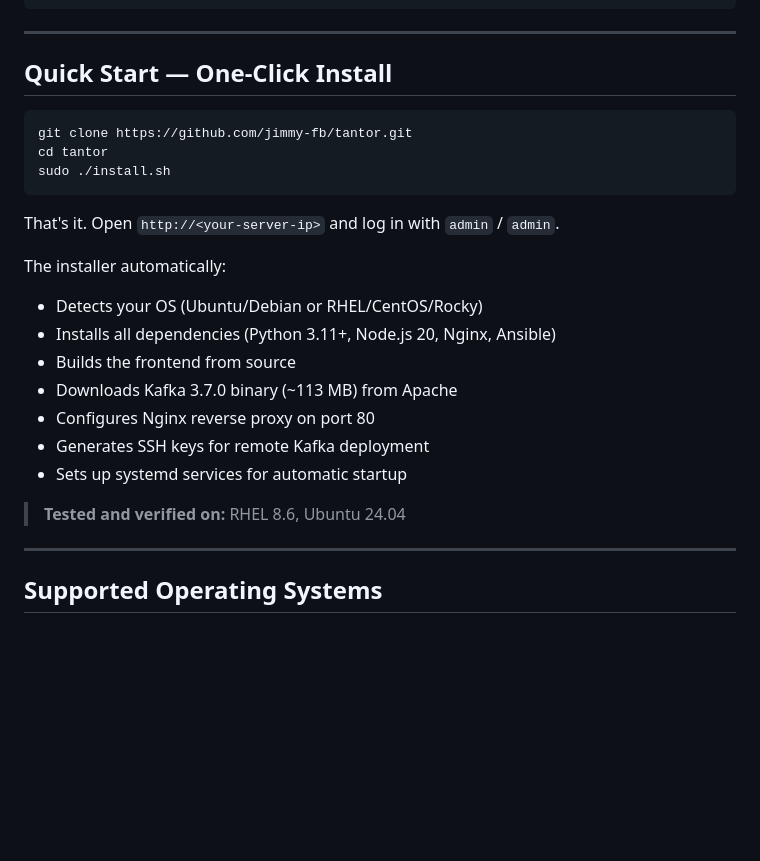
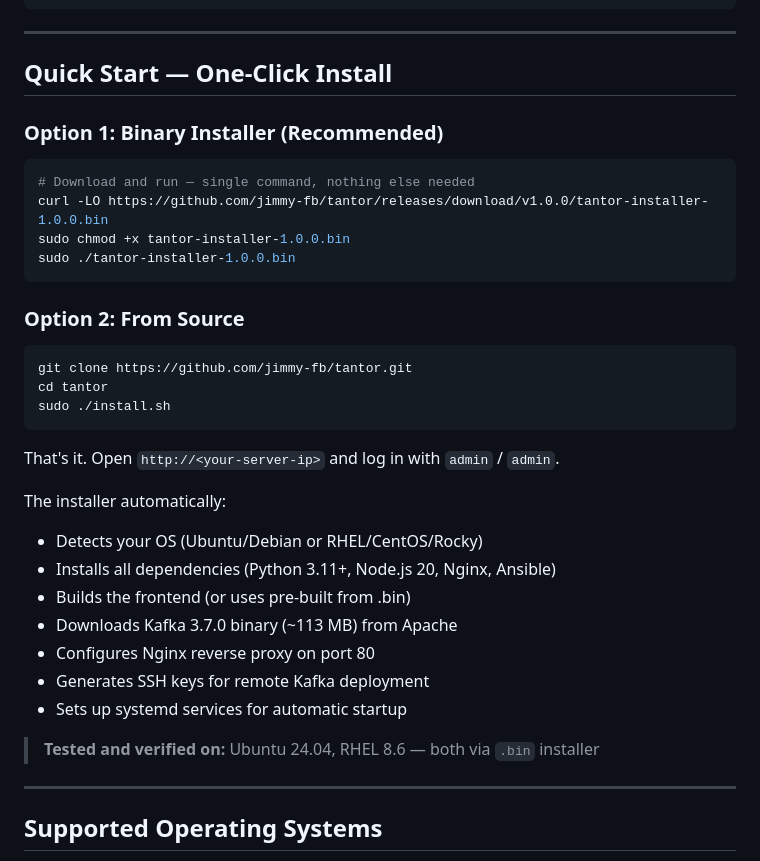
Before and after one commit to jimmy-fb/tantor, a Markdown page: README.md, the part around one of its changes. GitHub-like rendering; blank space fills up the shorter version.

````diff
--- a/README.md
+++ b/README.md
@@ -31,6 +31,17 @@ Deploy, manage, and secure Apache Kafka clusters from a single web UI. Think of
 
 ## Quick Start — One-Click Install
 
+### Option 1: Binary Installer (Recommended)
+
+```bash
+# Download and run — single command, nothing else needed
+curl -LO https://github.com/jimmy-fb/tantor/releases/download/v1.0.0/tantor-installer-1.0.0.bin
+sudo chmod +x tantor-installer-1.0.0.bin
+sudo ./tantor-installer-1.0.0.bin
+```
+
+### Option 2: From Source
+
 ```bash
 git clone https://github.com/jimmy-fb/tantor.git
 cd tantor
@@ -42,13 +53,13 @@ That's it. Open `http://<your-server-ip>` and log in with `admin` / `admin`.
 The installer automatically:
 - Detects your OS (Ubuntu/Debian or RHEL/CentOS/Rocky)
 - Installs all dependencies (Python 3.11+, Node.js 20, Nginx, Ansible)
-- Builds the frontend from source
+- Builds the frontend (or uses pre-built from .bin)
 - Downloads Kafka 3.7.0 binary (~113 MB) from Apache
 - Configures Nginx reverse proxy on port 80
 - Generates SSH keys for remote Kafka deployment
 - Sets up systemd services for automatic startup
 
-> **Tested and verified on:** RHEL 8.6, Ubuntu 24.04
+> **Tested and verified on:** Ubuntu 24.04, RHEL 8.6 — both via `.bin` installer
 
 ---
 
````
Also changed, not shown: other parts of README.md (+62 -14 lines).
